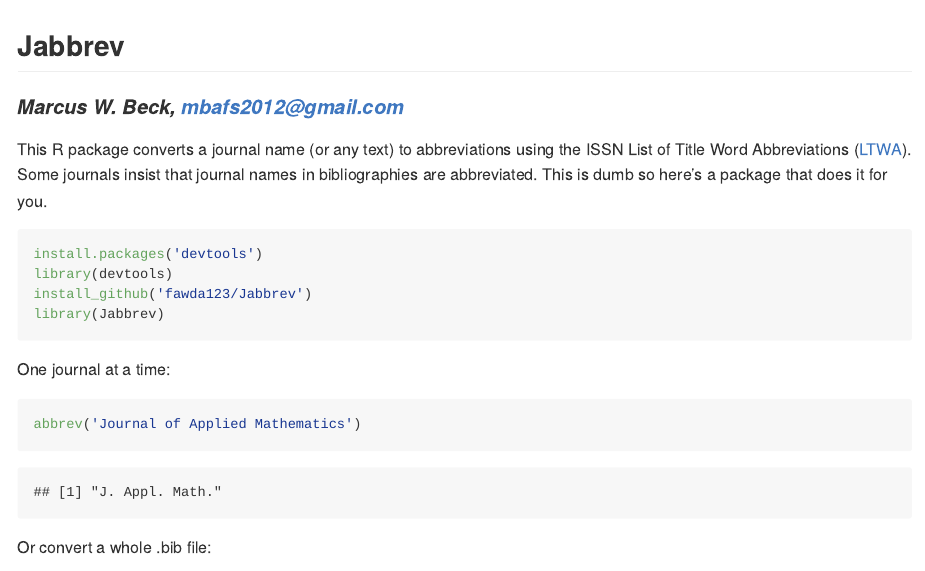
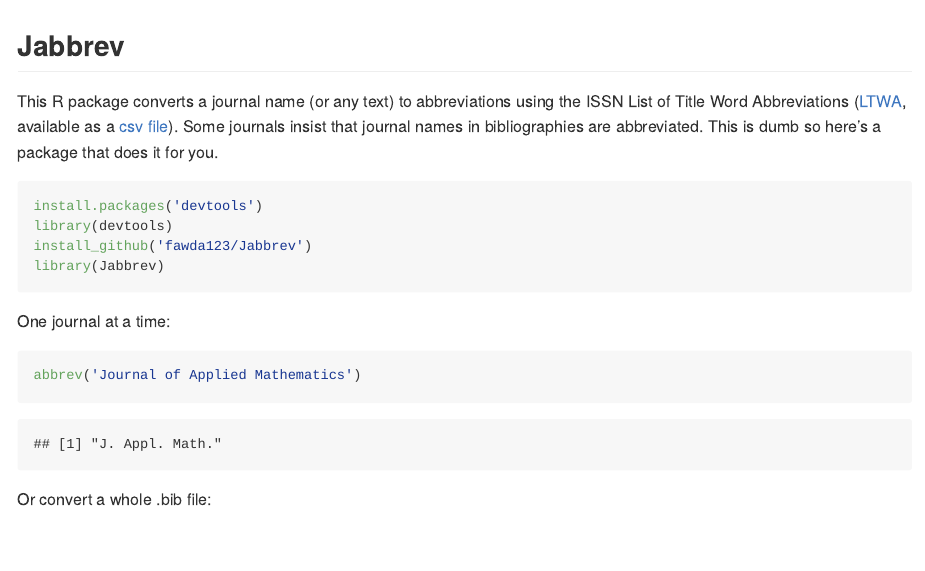
Before and after one commit to fawda123/Jabbrev, an R Markdown document (README.Rmd): the page in a window 1100 px wide, from its top. The pictures show the output file README.md that the author committed with the source, drawn offline in the style of GitHub; badge pictures from the web are left out.

Commit message:
update README LTWA links, add DP to author contrib

````diff
--- a/README.Rmd
+++ b/README.Rmd
@@ -8,11 +8,9 @@
 
 ## Jabbrev
 
-#### *Marcus W. Beck, mbafs2012@gmail.com*
-
 [![R-CMD-check](https://github.com/fawda123/Jabbrev/workflows/R-CMD-check/badge.svg)](https://github.com/fawda123/Jabbrev/actions)
 
-This R package converts a journal name (or any text) to abbreviations using the ISSN List of Title Word Abbreviations ([LTWA](http://www.issn.org/services/online-services/access-to-the-ltwa/>)).  Some journals insist that journal names in bibliographies are abbreviated.  This is dumb so here's a package that does it for you.
+This R package converts a journal name (or any text) to abbreviations using the ISSN List of Title Word Abbreviations ([LTWA](https://www.issn.org/services/online-services/access-to-the-ltwa/), available as a [csv file](https://www.issn.org/wp-content/uploads/2024/02/ltwa_current.csv)).  Some journals insist that journal names in bibliographies are abbreviated.  This is dumb so here's a package that does it for you.
 
 ```{r, eval = FALSE}
 install.packages('devtools')
````
Also changed, not shown: inst/refs_new.bib (+1 -1 lines), README.md, 8 other files.
